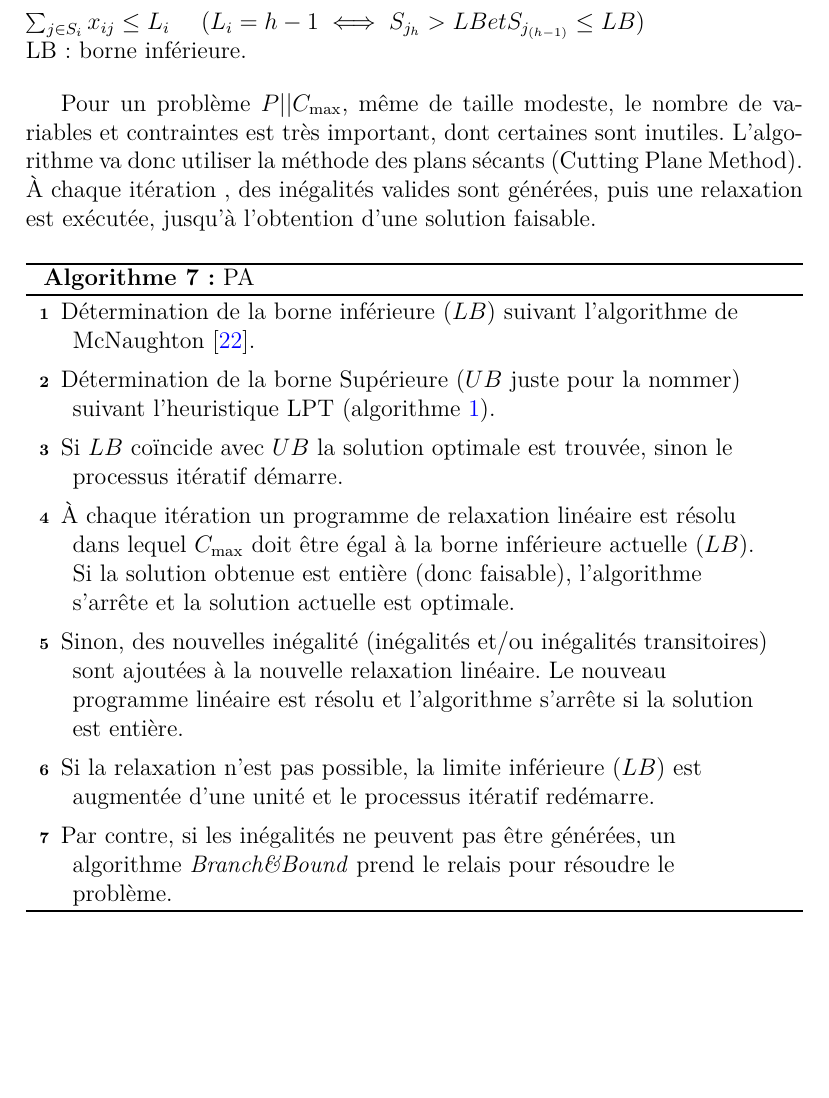
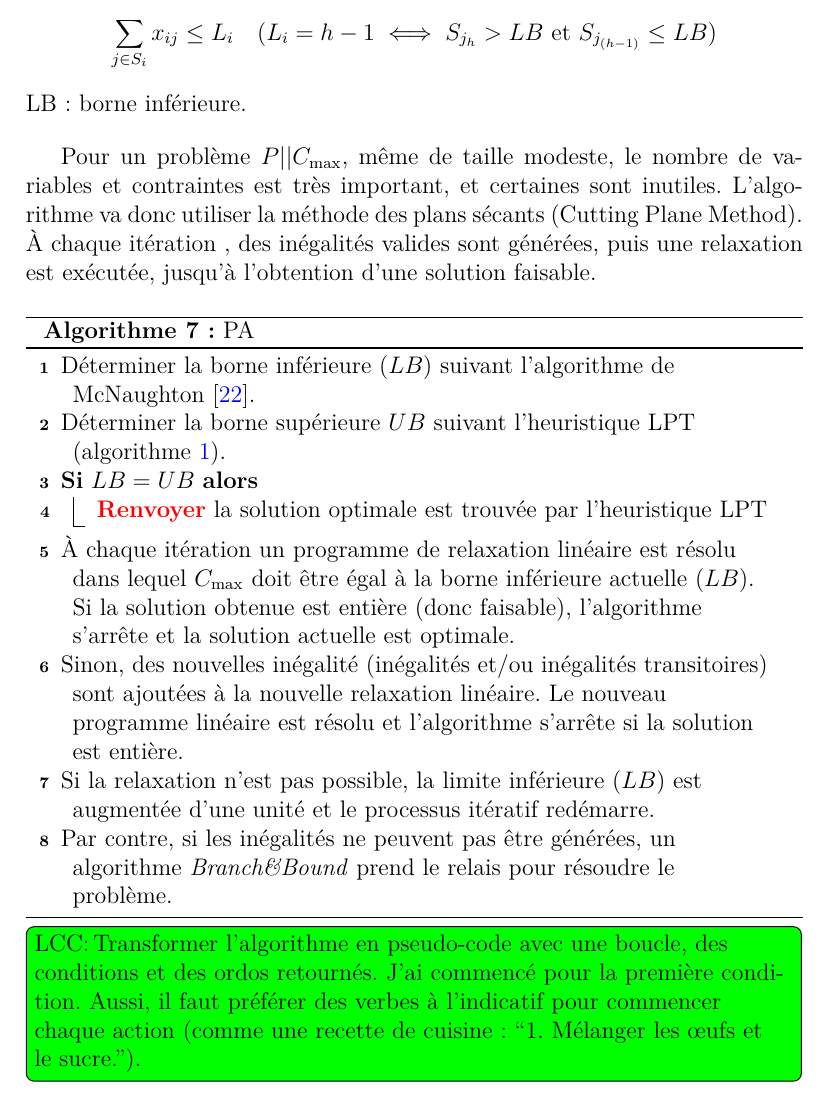
Before and after one commit to fColas68/eprLPT, a LaTeX document (Biblio_PCmax_Rendu.tex): part of page 25 of 42, cut at the place of the change, the shorter picture padded with empty space. Compiled offline with pdfLaTeX.

Commit message:
Typo and proofreading Section 4

```diff
--- a/Biblio_PCmax_Rendu.tex
+++ b/Biblio_PCmax_Rendu.tex
@@ -1604 +1608,0 @@ Des \textbf{inégalités transitoires} peuvent être générées (nombre maxi de
-$\sum_{j \in S_i} x_{ij} \leq L_i$ \quad $(L_i = h-1 \iff S_{j_h} > LB et S_{j_{(h-1)}} \leq LB)$\\
@@ -1605,9 +1616,12 @@ $\sum_{j \in S_i} x_{ij} \leq L_i$ \quad $(L_i = h-1 \iff S_{j_h} > LB et S_{j_{
+  \sum_{j \in S_i} x_{ij} \leq L_i \quad (L_i = h-1 \iff S_{j_h} > LB
+  \textnormal{ et } S_{j_{(h-1)}} \leq LB)
+\]
 LB: borne inférieure.
 
 \bigskip
 
 Pour un problème \problemGrahamP, même de taille modeste, le nombre de
-variables et contraintes est très important, dont certaines sont
+variables et contraintes est très important, et certaines sont
 inutiles.
 L'algorithme va donc utiliser la méthode des plans sécants (Cutting
 Plane Method).
@@ -1620,42 +1634,42 @@ relaxation est exécutée, jusqu'à l'obtention d'une solution faisable.
 \begin{algorithm}[H]
 \DontPrintSemicolon
 
-Détermination de la borne inférieure $(LB)$ suivant l'algorithme de
-McNaughton \cite{mcnaughton1959scheduling}.
-
-\BlankLine % Petit espace
-Détermination de la borne Supérieure ($UB$ juste pour la nommer)
-suivant l'heuristique LPT (algorithme \ref{algo:LPT}).
-
-\BlankLine % Petit espace
-Si $LB$ coïncide avec $UB$ la solution optimale est trouvée, sinon le
-processus itératif démarre.
-
-\BlankLine
+Déterminer la borne inférieure $(LB)$ suivant l'algorithme de
+McNaughton \cite{mcnaughton1959scheduling}.\;
+
+Déterminer la borne supérieure $UB$ suivant l'heuristique LPT
+(algorithme \ref{algo:LPT}).\;
+
+\Si{$LB=UB$}{
+  \Return la solution optimale est trouvée par l'heuristique LPT
+}
+
 À chaque itération un programme de relaxation linéaire est résolu dans
 lequel $C_{\max}$ doit être égal à la borne inférieure actuelle
 ($LB$).
 Si la solution obtenue est entière (donc faisable), l'algorithme
-s'arrête et la solution actuelle est optimale.
-
-\BlankLine
+s'arrête et la solution actuelle est optimale.\;
+
 Sinon, des nouvelles inégalité (inégalités et/ou inégalités
 transitoires) sont ajoutées à la nouvelle relaxation linéaire. Le
 nouveau programme linéaire est résolu et l'algorithme s'arrête si la
-solution est entière.
-
-\BlankLine
+solution est entière.\;
+
 Si la relaxation n'est pas possible, la limite inférieure ($LB$) est
-augmentée d'une unité et le processus itératif redémarre.
-
-\BlankLine
+augmentée d'une unité et le processus itératif redémarre.\;
+
 Par contre, si les inégalités ne peuvent pas être générées, un
 algorithme \emph{Branch\&Bound} prend le relais pour résoudre le
-problème.
-
+problème.\;
 \caption{PA\label{algo:PA}}
 \end{algorithm}
 
+\lcc{Transformer l'algorithme en pseudo-code avec une boucle, des
+  conditions et des ordos retournés.
+  J'ai commencé pour la première condition.
+  Aussi, il faut préférer des verbes à l'indicatif pour commencer
+  chaque action (comme une recette de cuisine: ``1.
+  Mélanger les œufs et le sucre.'').}
 
 \section{Approximation}
 
```
Also changed, not shown: Biblio_PCmax_Rendu.tex (100 more changed lines).
